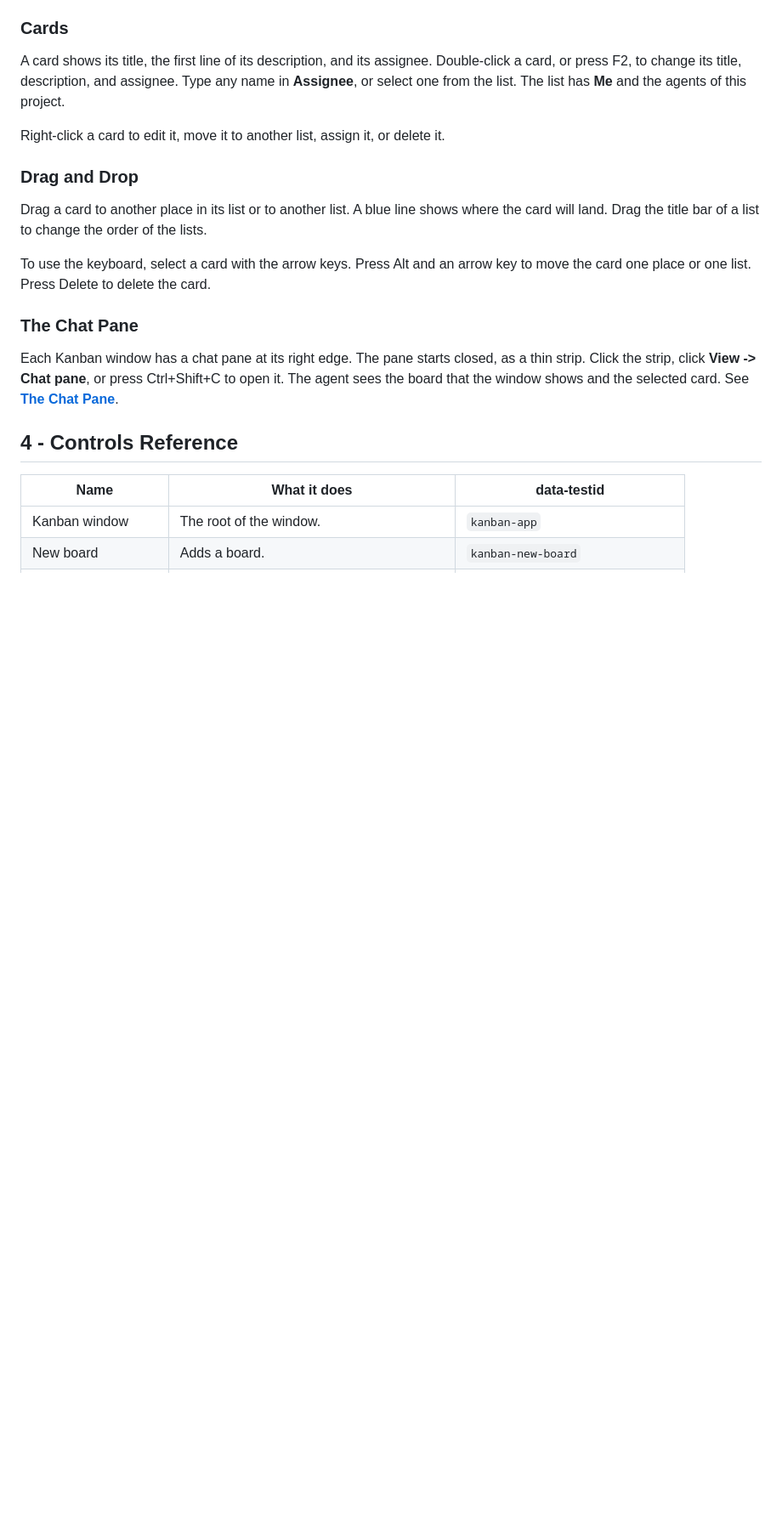
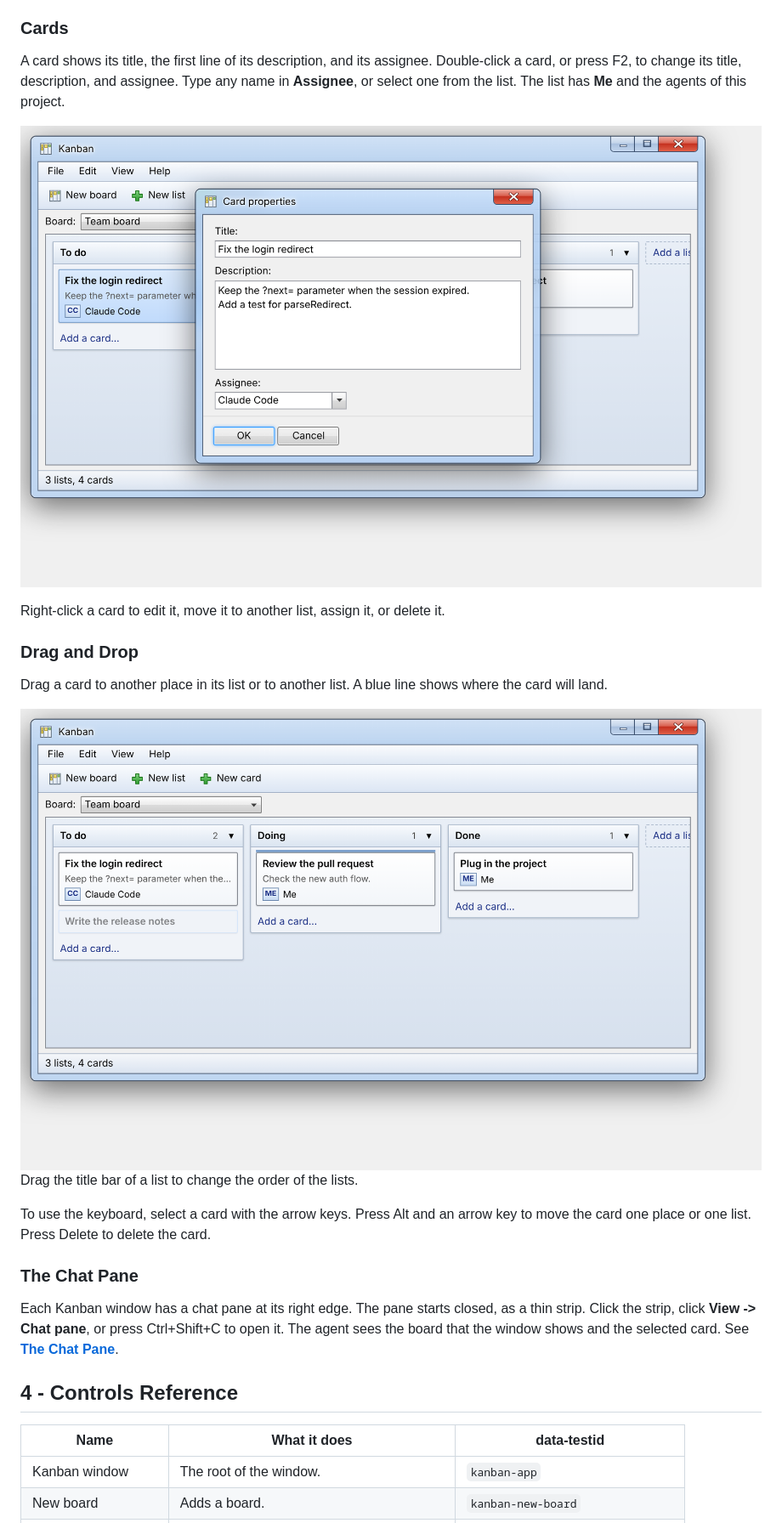
Before and after one commit to flying-dice/AgentXP, a Markdown page: manuals/kanban.md, the part around one of its changes. Shown at 85% size. Drawn GitHub-style; pictures changed too: docs/images/kanban-card.png (added), docs/images/kanban-drag.png (added); blank space fills up the shorter version.

Commit message:
Kanban: drop lines take no room; screenshots in the manual
Co-Authored-By: Claude Sonnet 5.5 <noreply@anthropic.com>
Claude-Session: https://claude.ai/code/session_012yYSAq79U3D9vZiJbVvxBU

```diff
--- a/manuals/kanban.md
+++ b/manuals/kanban.md
@@ -51,11 +53,15 @@ The board shows its lists from left to right. Each list has a title bar with the
 
 A card shows its title, the first line of its description, and its assignee. Double-click a card, or press F2, to change its title, description, and assignee. Type any name in **Assignee**, or select one from the list. The list has **Me** and the agents of this project.
 
+![The Card properties dialog](../docs/images/kanban-card.png)
+
 Right-click a card to edit it, move it to another list, assign it, or delete it.
 
 ### Drag and Drop
 
-Drag a card to another place in its list or to another list. A blue line shows where the card will land. Drag the title bar of a list to change the order of the lists.
+Drag a card to another place in its list or to another list. A blue line shows where the card will land.
+
+![A card dragged to the top of the Doing list, with a blue line above the first card](../docs/images/kanban-drag.png) Drag the title bar of a list to change the order of the lists.
 
 To use the keyboard, select a card with the arrow keys. Press Alt and an arrow key to move the card one place or one list. Press Delete to delete the card.
 
```
Also changed, not shown: other parts of manuals/kanban.md (+2 -0 lines), docs/images/kanban-board.png (added), 1 other file.
